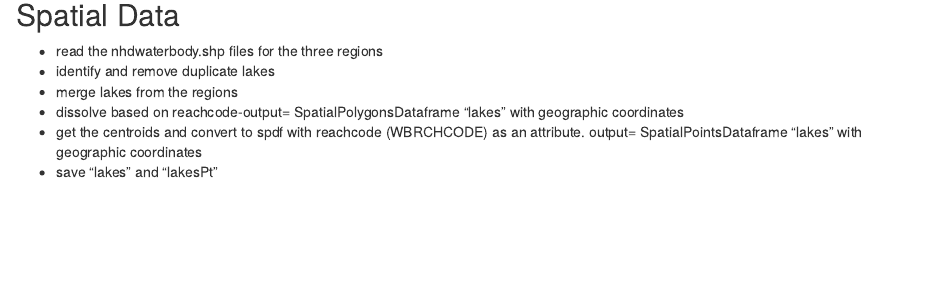
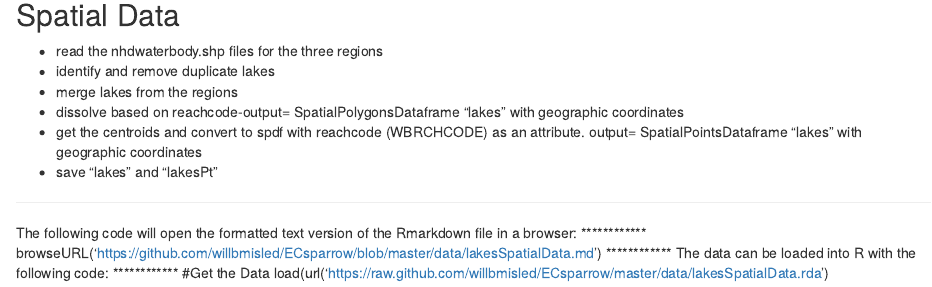
Before and after one commit to willbmisled/ECsparrow, an R Markdown document (data/lakesSpatialData.Rmd): the page in a window 1100 px wide, from 120 px down. Rendered offline with R 4.5, knitr and Pandoc, with nearby package versions; some code elsewhere in the file could not run offline.

Commit message:
move files

````diff
--- a/lakesSpatialData.Rmd
+++ b/data/lakesSpatialData.Rmd
@@ -8,6 +8,16 @@ Spatial Data
 * dissolve based on reachcode-output= SpatialPolygonsDataframe "lakes" with geographic coordinates
 * get the centroids and convert to spdf with reachcode (WBRCHCODE) as an attribute. output= SpatialPointsDataframe "lakes" with geographic coordinates
 * save "lakes" and "lakesPt"
+
+************
+The following code will open the formatted text version of the Rmarkdown file in a browser:
+************
+    browseURL('https://github.com/willbmisled/ECsparrow/blob/master/data/lakesSpatialData.md')
+************
+The data can be loaded into R with the following code:
+************
+  #Get the Data
+    load(url('https://raw.github.com/willbmisled/ECsparrow/master/data/lakesSpatialData.rda')
 
 
 
@@ -30,6 +40,9 @@ Spatial Data
 
 
 ```{r lakes, include=FALSE, echo=FALSE, cache=FALSE}
+#set working directory
+  setwd('../data')
+
 #Get the NHDplus shapefiles for HUC regions 01,02, and 03
   HUC01<-readShapePoly('C:/Bryan/EPA/Data/GIS/NHDPlus/NHDPlus01/hydrography/nhdwaterbody.shp',IDvar="COMID",
                       proj4string=CRS("+proj=longlat +datum=NAD83 +no_defs +ellps=GRS80 +towgs84=0,0,06"))
````
Also changed, not shown: data/lakesSpatialData.html (added), data/lakesSpatialData.md (renamed from lakesSpatialData.md), data/lakesSpatialData.Rmd (2 more changed lines).
